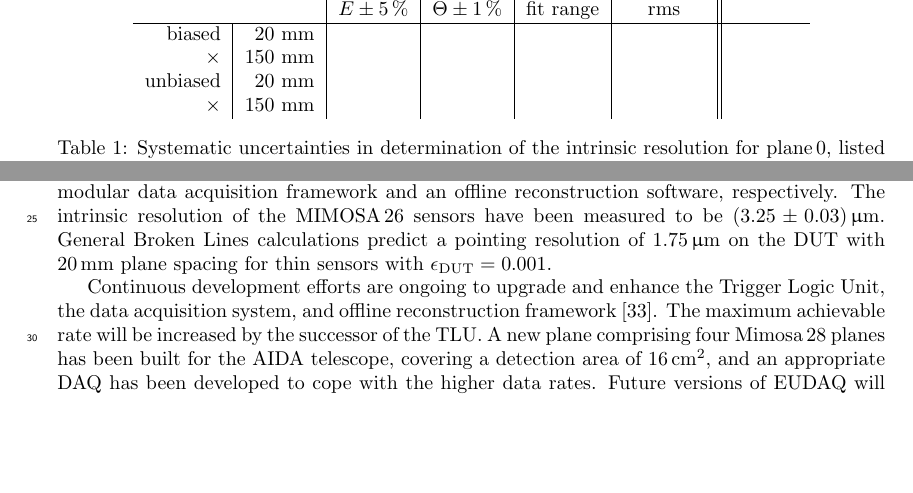
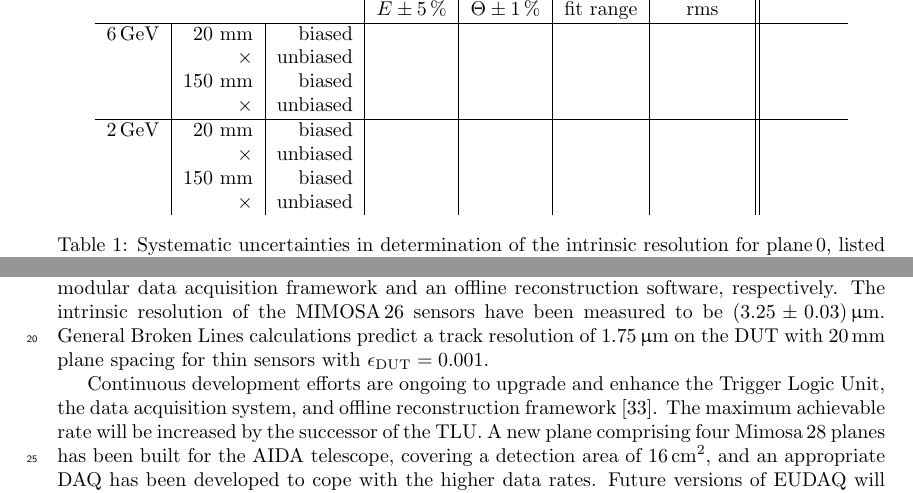
Before and after one commit to beam-telescopes/StatusTelescope2015-Paper, a LaTeX paper (main.tex, which reads content/conclusion.tex, content/track_resolution.tex): two parts of pages 9 and 14 of 18, joined at a grey line, cut so that both start at the same text, the shorter picture padded with empty space. Compiled offline with pdfLaTeX.

```diff
--- a/content/conclusion.tex
+++ b/content/conclusion.tex
@@ -7,7 +7,7 @@
 It is complemented by a data acquisition system for the telescope sensors, and the powerful software packages $\eudaq$ and $\EUTelescope$
  ---  a modular data acquisition framework and an offline reconstruction software, respectively.
 The intrinsic resolution of the $\Mimosa$ sensors have been measured to be $(3.25 \pm 0.03)\,\upmu\meter$.
-General Broken Lines calculations predict a pointing resolution of $1.75\,\upmu\meter$ on the DUT with 20\,mm plane spacing for thin sensors with $\epsdut = 0.001$.
+General Broken Lines calculations predict a track resolution of $1.75\,\upmu\meter$ on the DUT with 20\,mm plane spacing for thin sensors with $\epsdut = 0.001$.
 
 Continuous development efforts are ongoing to upgrade and enhance the Trigger Logic Unit, the data acquisition system, and offline reconstruction framework~\cite{ref:tipp2014_eudaq}.
 The maximum achievable rate will be increased by the successor of the TLU.
--- a/content/track_resolution.tex
+++ b/content/track_resolution.tex
@@ -121,14 +121,18 @@
 
 \begin{table}[tbp]
  \begin{center}
-  \begin{tabular}{r|r|c|c|c|c||c}
-  \multicolumn{2}{c|}{} & \multicolumn{5}{c}{$\sigma_{\sigmai}$ in \%}\\
-  \multicolumn{2}{c|}{} & \multicolumn{3}{c|}{per plane} & all planes& $\sqrt{\sum x_i^2}$\\
-  \multicolumn{2}{c|}{} &$E\pm5\,\%$ & $\Theta\pm1\,\%$ & fit range & rms &  \\ \hline
-  biased   &  20 mm &   &  &  &  &    \\
-  ×        & 150 mm &   &  &  &  &    \\
-  unbiased &  20 mm &   &  &  &  &    \\
-  ×        & 150 mm &   &  &  &  &    \\
+  \begin{tabular}{r|r|r|c|c|c|c||c}
+  \multicolumn{3}{c|}{} & \multicolumn{5}{c}{$\sigma_{\sigmai}$ in \%}\\
+  \multicolumn{3}{c|}{} & \multicolumn{3}{c|}{per plane} & all planes& $\sqrt{\sum x_i^2}$\\
+  \multicolumn{3}{c|}{} &$E\pm5\,\%$ & $\Theta\pm1\,\%$ & fit range & rms &  \\ \hline
+  6\,GeV & 20 mm   &  biased  &   &  &  &  &    \\
+         & ×       & unbiased &   &  &  &  &    \\
+	 & 150 mm  &  biased  &   &  &  &  &    \\
+	 & ×       & unbiased &   &  &  &  &    \\ \hline
+  2\,GeV & 20 mm   &  biased  &   &  &  &  &    \\
+         & ×       & unbiased &   &  &  &  &    \\
+	 & 150 mm  &  biased  &   &  &  &  &    \\
+	 & ×       & unbiased &   &  &  &  &    \\
   %× & × & × & ×
   \end{tabular}
     \caption[Systematic uncertainties for plane\,0]{Systematic uncertainties in determination of the intrinsic resolution for plane\,0, listed for biased and unbiased track fits and the two geometries.
```
Also changed, not shown: bibtex/refs.bib (+2 -1 lines), content/intro.tex (+2 -2 lines), main.tex (+4 -4 lines).
